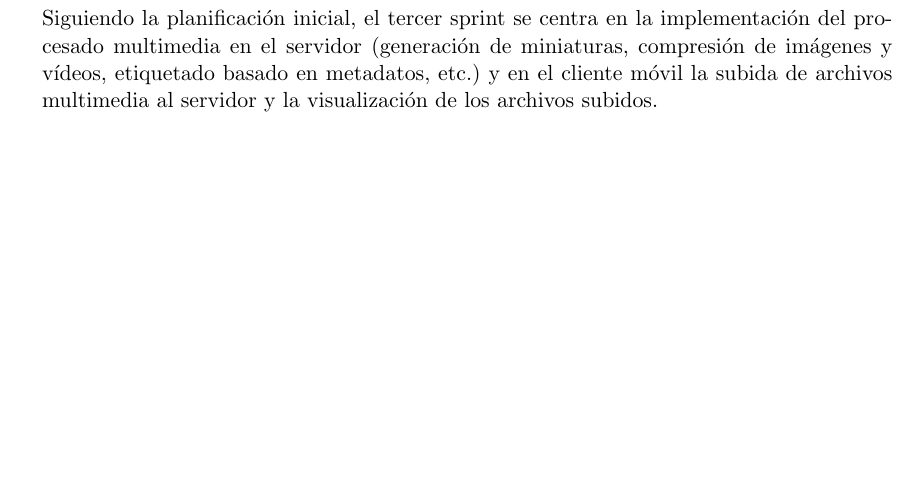
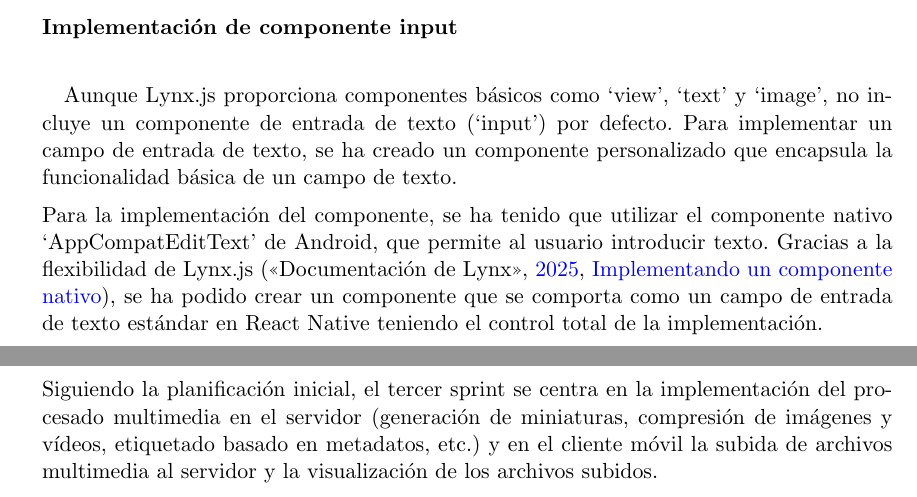
Before and after one commit to alexrp-tfg/MemoriaTFG, a LaTeX document (main.tex, which reads sections/sprints/sprint2.tex): part of page 100 of 109 before the commit and two parts of pages 99 and 100 of 109 after it, the two joined at a grey line, cut at the place of the change, the shorter picture padded with empty space. Compiled offline with pdfLaTeX.

Commit message:
Input component implementation definition add to sprint 3

```diff
--- a/sections/sprints/sprint2.tex
+++ b/sections/sprints/sprint2.tex
@@ -506,3 +506,12 @@ backButtonCallback = new OnBackPressedCallback(true) {
 getOnBackPressedDispatcher().addCallback(this, backButtonCallback);
 \end{lstlisting}
 El registro del componente se realiza en la actividad principal de la aplicación, asegurando que el evento se envía a la capa de JavaScript cuando el usuario pulsa el botón de retroceso.
+
+\paragraph{Implementación de componente input}
+\subparagraph{}
+
+Aunque Lynx.js proporciona componentes básicos como `view', `text' y `image', no incluye un componente de entrada de texto (`input') por defecto.
+Para implementar un campo de entrada de texto, se ha creado un componente personalizado que encapsula la funcionalidad básica de un campo de texto.
+
+Para la implementación del componente, se ha tenido que utilizar el componente nativo `AppCompatEditText' de Android, que permite al usuario introducir texto.
+Gracias a la flexibilidad de Lynx.js (\cite{lynx-documentation}, \href{https://lynxjs.org/guide/custom-native-component.html#platform=android}{Implementando un componente nativo}), se ha podido crear un componente que se comporta como un campo de entrada de texto estándar en React Native teniendo el control total de la implementación.
```
